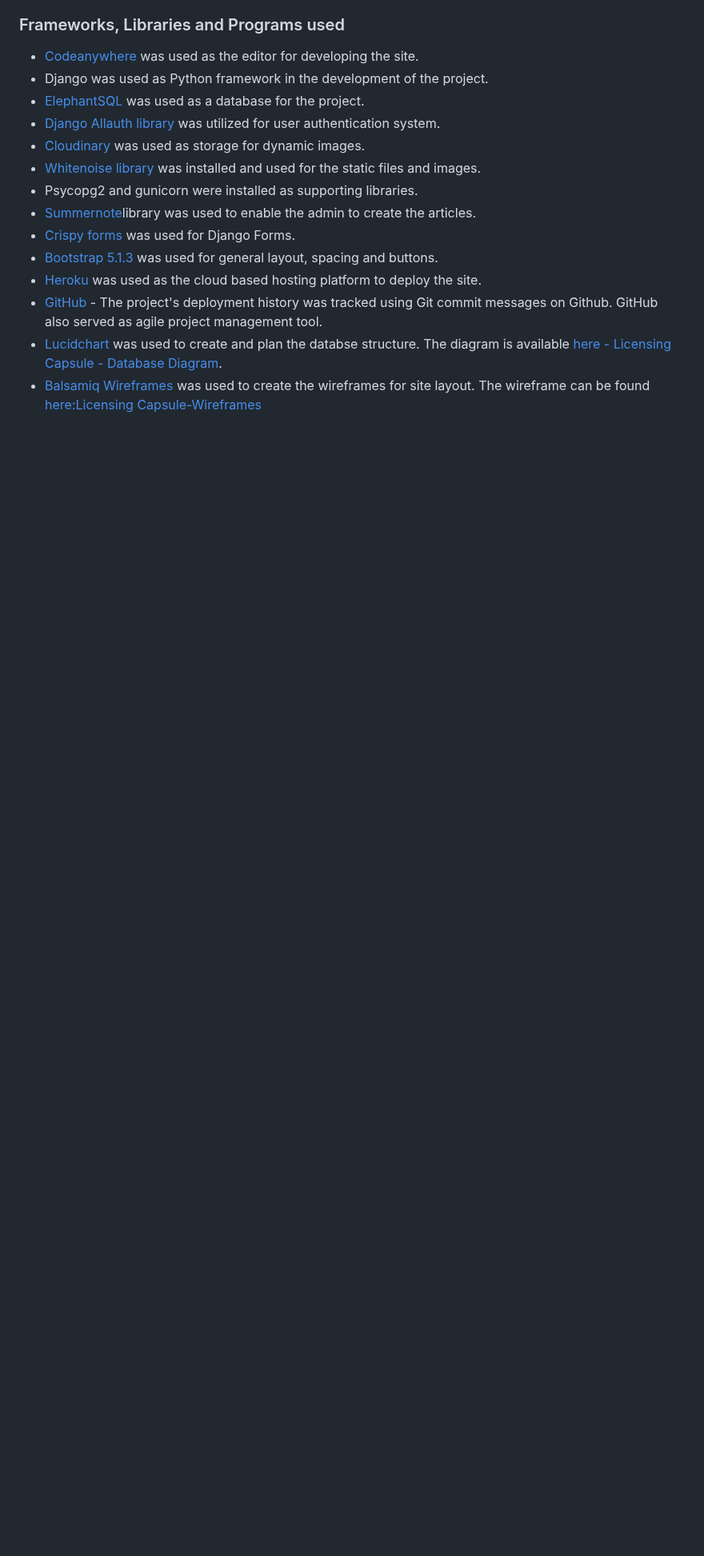
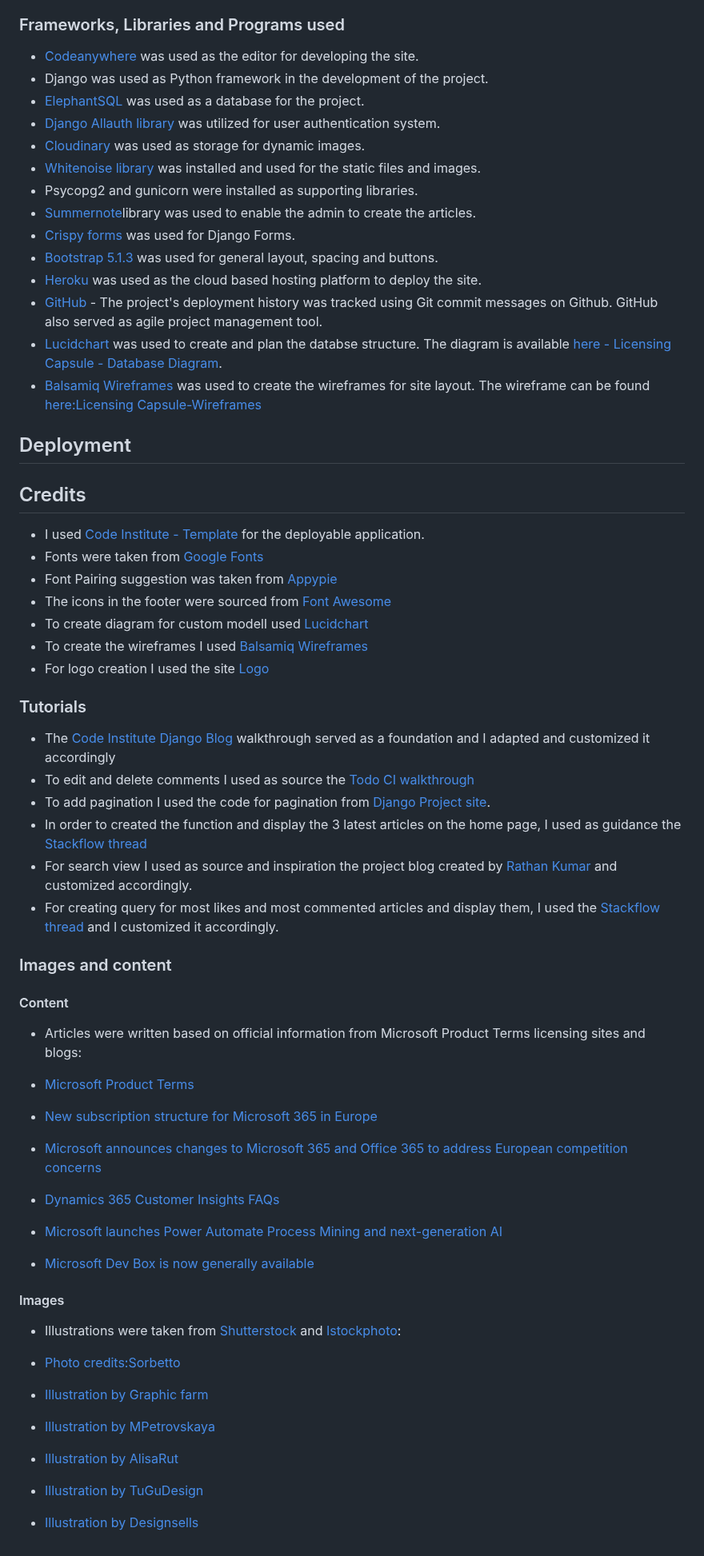
Before and after one commit to AdrianaStoi/Licensing-Capsule, a Markdown page: README.md, the part around the change. Shown at 80% size. Rendered like a GitHub page; blank space fills up the shorter version.

Commit message:
Add credits to readme file

```diff
--- a/README.md
+++ b/README.md
@@ -325,3 +325,53 @@ Once they are registered, they are logged in. They are prompted with a success m
 * [GitHub](https://github.com/AdrianaStoi) - The project's deployment history was tracked using Git commit messages on Github. GitHub also served as agile project management tool.
 * [Lucidchart](https://www.lucidchart.com/pages/) was used to create and plan the databse structure. The diagram is available [here - Licensing Capsule - Database Diagram](https://github.com/AdrianaStoi/Licensing-Capsule/blob/main/documentation/licensing_capsule_database_er_diagram.pdf).
 * [Balsamiq Wireframes](https://balsamiq.com/wireframes/?gad_source=1&gclid=CjwKCAjwp8OpBhAFEiwAG7NaEgqiAxWUYgb9TgMNO1yffgUGLUJ1sDE3PpAl5Xf2bSoMCE1me-MSKhoCOOoQAvD_BwE) was used to create the wireframes for site layout. The wireframe can be found [here:Licensing Capsule-Wireframes](https://github.com/AdrianaStoi/Licensing-Capsule/blob/main/documentation/licensing_capsule_wireframes.pdf)
+
+## Deployment
+
+###
+
+###
+
+
+## Credits
+
+* I used [Code Institute - Template](https://github.com/Code-Institute-Org/ci-full-template) for the deployable application.
+* Fonts were taken from [Google Fonts](https://fonts.google.com/)
+* Font Pairing suggestion was taken from [Appypie](https://www.appypie.com/blog/font-pairings#:~:text=Two%20fonts%20that%20look%20absolutely,tech%2C%20aerospace%2C%20and%20such)
+* The icons in the footer were sourced from [Font Awesome](https://fontawesome.com/)
+* To create diagram for custom modelI used [Lucidchart](https://www.lucidchart.com/pages/)
+* To create the wireframes I used [Balsamiq Wireframes](https://balsamiq.com/wireframes/?gad_source=1&gclid=CjwKCAjwp8OpBhAFEiwAG7NaEgqiAxWUYgb9TgMNO1yffgUGLUJ1sDE3PpAl5Xf2bSoMCE1me-MSKhoCOOoQAvD_BwE)
+* For logo creation I used the site [Logo](https://logo.com/)
+
+### Tutorials
+
+* The [Code Institute Django Blog](https://learn.codeinstitute.net/courses/course-v1:CodeInstitute+FST101+2021_T1/courseware/b31493372e764469823578613d11036b/fe4299adcd6743328183aab4e7ec5d13/) walkthrough served as a foundation and I adapted and customized it accordingly
+* To edit and delete comments I used as source the [Todo CI walkthrough](https://github.com/ckz8780/ci-fsf-hello-django/blob/c13b414fd2e87a54b4f2788ceffec55be4ade925/todo/views.py)
+* To add pagination I used the code for pagination from [Django Project site](https://docs.djangoproject.com/en/4.2/topics/pagination/).
+* In order to created the function and display the 3 latest articles on the home page, I used as guidance the [Stackflow thread](https://stackoverflow.com/questions/23928866/only-show-the-latest-3-posts-in-django)
+* For search view I used as source and inspiration the project blog created by [Rathan Kumar](https://github.com/dev-rathankumar/django-blog/blob/main/blogs/views.py) and customized accordingly.
+* For creating query for most likes and most commented articles and display them, I used the [Stackflow thread](https://stackoverflow.com/questions/68575418/django-sort-posts-by-comments-count?rq=3) and I customized it accordingly.
+
+### Images and content
+
+#### Content
+
+* Articles were written based on official information from Microsoft Product Terms licensing sites and blogs:
+
+* [Microsoft Product Terms](https://www.microsoft.com/licensing/terms/product/changes/EAEAS)
+* [New subscription structure for Microsoft 365 in Europe](https://www.microsoft.com/en-us/licensing/news/Microsoft365-Teams-EEA)
+* [Microsoft announces changes to Microsoft 365 and Office 365 to address European competition concerns](https://blogs.microsoft.com/eupolicy/2023/08/31/european-competition-teams-office-microsoft-365/ )
+* [Dynamics 365 Customer Insights FAQs](https://learn.microsoft.com/en-us/dynamics365/customer-insights/journeys/ci-faq)
+* [Microsoft launches Power Automate Process Mining and next-generation AI](https://cloudblogs.microsoft.com/powerplatform/2023/07/18/microsoft-launches-power-automate-process-mining-and-next-generation-ai/)
+* [Microsoft Dev Box is now generally available](https://azure.microsoft.com/en-us/updates/microsoft-dev-box-is-now-generally-available/)
+
+#### Images
+
+* Illustrations were taken from [Shutterstock](https://www.shutterstock.com/) and [Istockphoto](https://www.istockphoto.com/de):
+
+* [Photo credits:Sorbetto](https://www.istockphoto.com/de/vektor/gesch%C3%A4ftsleute-arbeiten-online-zusammen-gm1421764550-467289983)
+* [Illustration by Graphic farm](https://www.shutterstock.com/image-vector/business-technology-storage-cloud-computing-service-1715236615)
+* [Illustration by MPetrovskaya](https://www.shutterstock.com/image-vector/set-vector-illustrations-flat-cartoon-characters-1892882557)
+* [Illustration by AlisaRut](https://www.shutterstock.com/image-illustration/call-center-custome-support-technical-service-1910982568)
+* [Illustration by TuGuDesign](https://www.shutterstock.com/image-vector/top-view-office-workplace-2122215641)
+* [Illustration by Designsells](https://www.shutterstock.com/image-illustration/violet-concept-marketing-people-scene-flat-2256240047)
```
